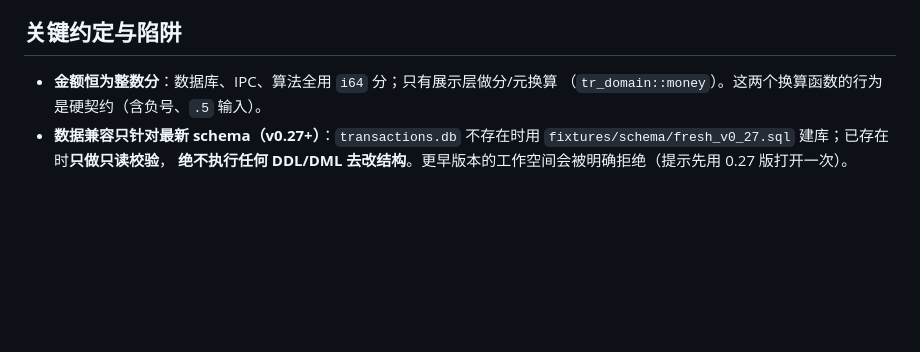
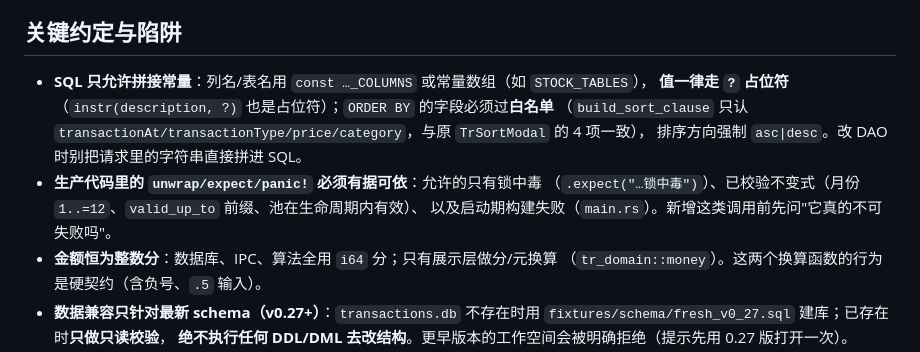
Before and after one commit to ddd-online/Transactions-Rust, a Markdown page: AGENTS.md, the part around the change. Rendered like a GitHub page; blank space fills up the shorter version.

Commit message:
docs: 记录 SQL/unwrap 约定（审计结论） - SQL 只拼接常量列名/表名，值走 ? 占位符，ORDER BY 过字段白名单 - 生产代码的 unwrap/expect 仅限锁中毒/已校验不变式/启动期构建失败

```diff
--- a/AGENTS.md
+++ b/AGENTS.md
@@ -176,6 +176,13 @@ cargo clippy --all-targets -- -D warnings
 
 ## 关键约定与陷阱
 
+- **SQL 只允许拼接常量**：列名/表名用 `const …_COLUMNS` 或常量数组（如 `STOCK_TABLES`），
+  **值一律走 `?` 占位符**（`instr(description, ?)` 也是占位符）；`ORDER BY` 的字段必须过**白名单**
+  （`build_sort_clause` 只认 `transactionAt/transactionType/price/category`，与原 `TrSortModal` 的 4 项一致），
+  排序方向强制 `asc|desc`。改 DAO 时别把请求里的字符串直接拼进 SQL。
+- **生产代码里的 `unwrap/expect/panic!` 必须有据可依**：允许的只有锁中毒
+  （`.expect("…锁中毒")`）、已校验不变式（月份 `1..=12`、`valid_up_to` 前缀、池在生命周期内有效）、
+  以及启动期构建失败（`main.rs`）。新增这类调用前先问"它真的不可失败吗"。
 - **金额恒为整数分**：数据库、IPC、算法全用 `i64` 分；只有展示层做分/元换算
   （`tr_domain::money`）。这两个换算函数的行为是硬契约（含负号、`.5` 输入）。
 - **数据兼容只针对最新 schema（v0.27+）**：`transactions.db` 不存在时用
```
